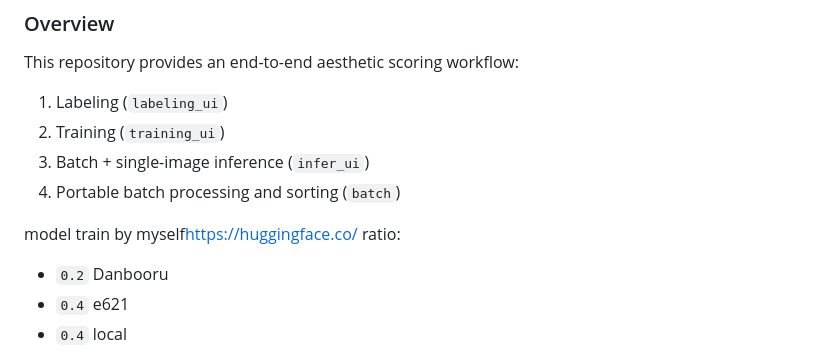
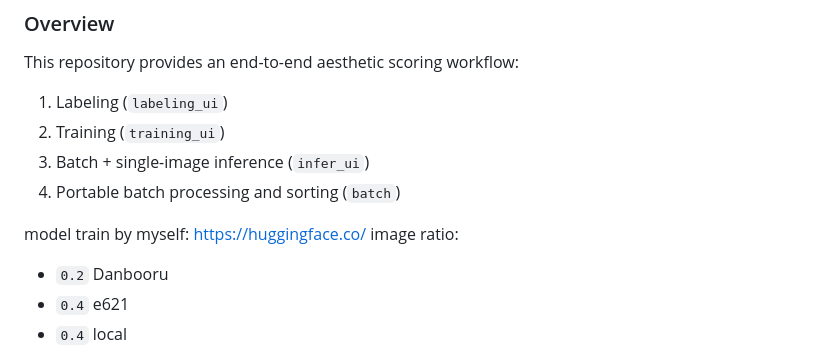
Before and after one commit to lse14/aesthetic-workflow-suite, a Markdown page: README.md, the part around the change. Rendered like a GitHub page.

```diff
--- a/README.md
+++ b/README.md
@@ -142,8 +142,8 @@ This repository provides an end-to-end aesthetic scoring workflow:
 3. Batch + single-image inference (`infer_ui`)
 4. Portable batch processing and sorting (`batch`)
 
-model train by myself[https://huggingface.co/](https://huggingface.co/lse14/lse14-scorer)
-ratio:
+model train by myself: [https://huggingface.co/](https://huggingface.co/lse14/lse14-scorer)
+image ratio:
 - `0.2` Danbooru
 - `0.4` e621
 - `0.4` local
```
